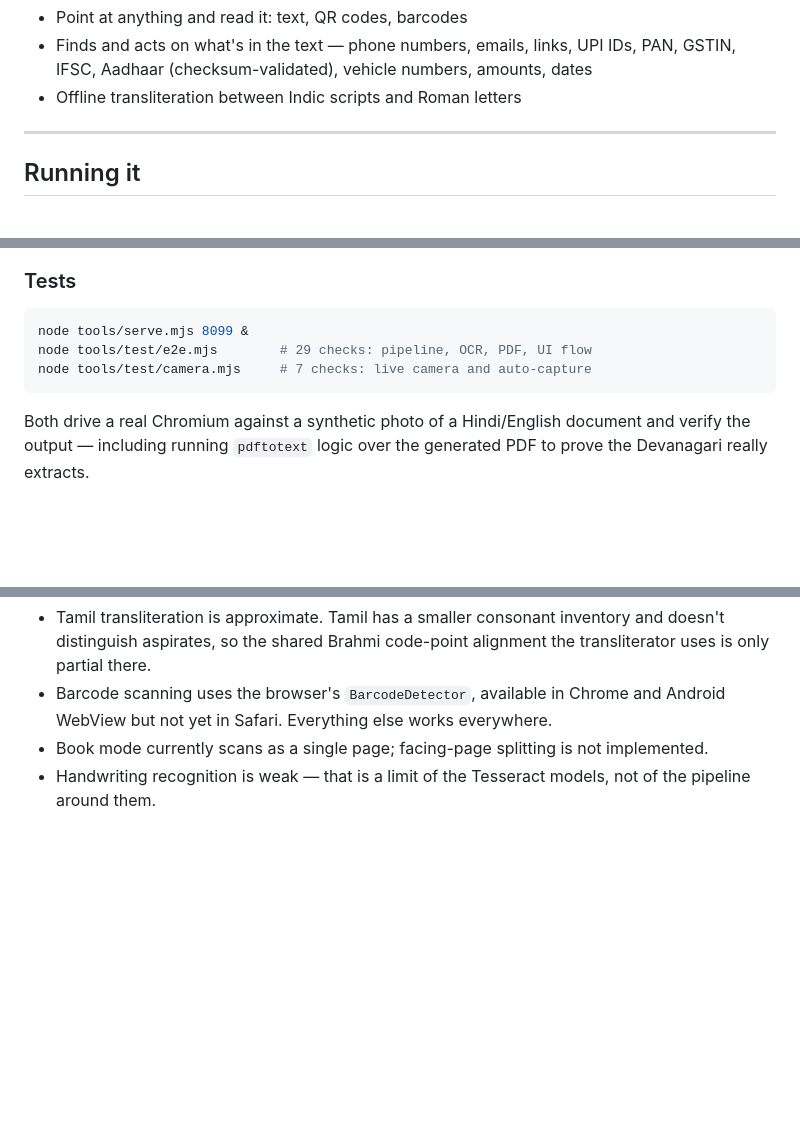
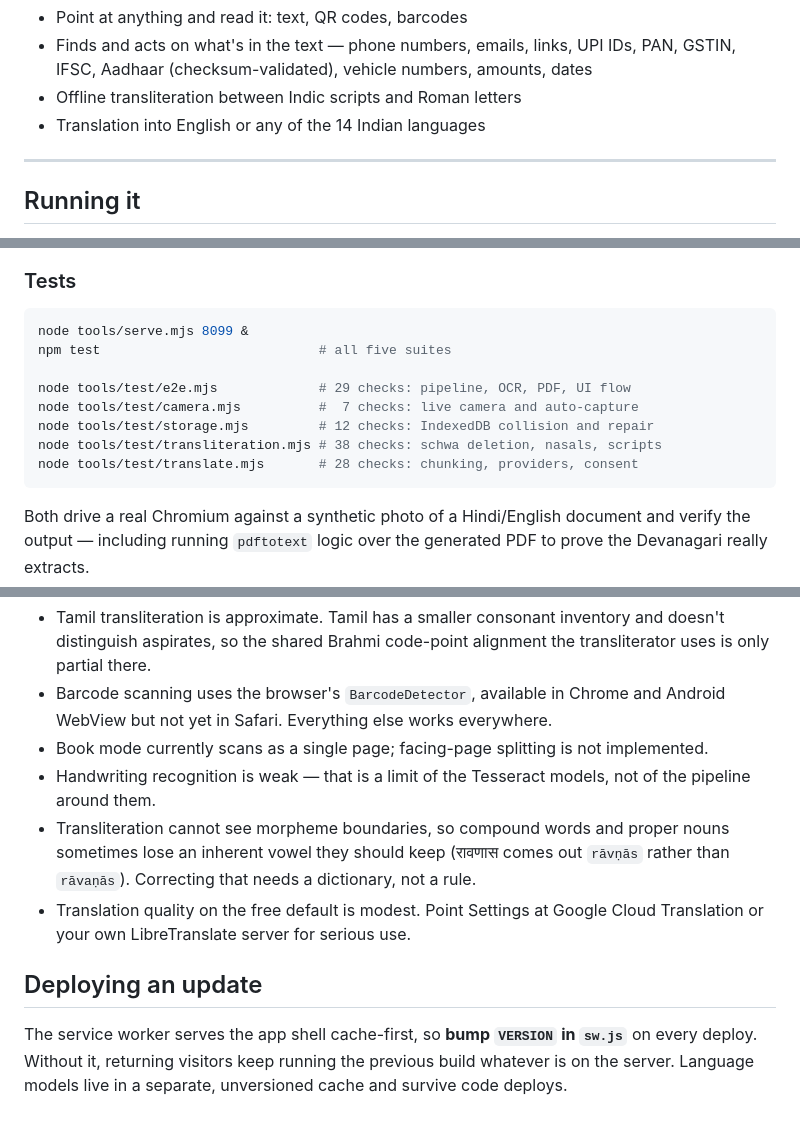
Before and after one commit to Vchandanshive34/scanpro, a Markdown page: README.md, 3 parts joined by grey strips. Drawn GitHub-style; blank space fills up the shorter version.

Commit message:
Enhance README with new test commands and translation info
Updated README to include additional tests and translation notes.

````diff
--- a/README.md
+++ b/README.md
@@ -37,6 +37,7 @@ Installs to a phone's home screen and works with the network off.
   IDs, PAN, GSTIN, IFSC, Aadhaar (checksum-validated), vehicle numbers,
   amounts, dates
 - Offline transliteration between Indic scripts and Roman letters
+- Translation into English or any of the 14 Indian languages
 
 ---
 
@@ -60,8 +61,13 @@ run it. `npm install` is only for the test suite.
 
 ```bash
 node tools/serve.mjs 8099 &
-node tools/test/e2e.mjs        # 29 checks: pipeline, OCR, PDF, UI flow
-node tools/test/camera.mjs     # 7 checks: live camera and auto-capture
+npm test                            # all five suites
+
+node tools/test/e2e.mjs             # 29 checks: pipeline, OCR, PDF, UI flow
+node tools/test/camera.mjs          #  7 checks: live camera and auto-capture
+node tools/test/storage.mjs         # 12 checks: IndexedDB collision and repair
+node tools/test/transliteration.mjs # 38 checks: schwa deletion, nasals, scripts
+node tools/test/translate.mjs       # 28 checks: chunking, providers, consent
 ```
 
 Both drive a real Chromium against a synthetic photo of a Hindi/English
@@ -239,3 +245,16 @@ To rebuild the glyphless font: `python3 tools/make_glyphless_font.py`.
   implemented.
 - Handwriting recognition is weak — that is a limit of the Tesseract models,
   not of the pipeline around them.
+- Transliteration cannot see morpheme boundaries, so compound words and
+  proper nouns sometimes lose an inherent vowel they should keep (रावणास
+  comes out `rāvṇās` rather than `rāvaṇās`). Correcting that needs a
+  dictionary, not a rule.
+- Translation quality on the free default is modest. Point Settings at Google
+  Cloud Translation or your own LibreTranslate server for serious use.
+
+## Deploying an update
+
+The service worker serves the app shell cache-first, so **bump `VERSION` in
+`sw.js`** on every deploy. Without it, returning visitors keep running the
+previous build whatever is on the server. Language models live in a separate,
+unversioned cache and survive code deploys.
````
